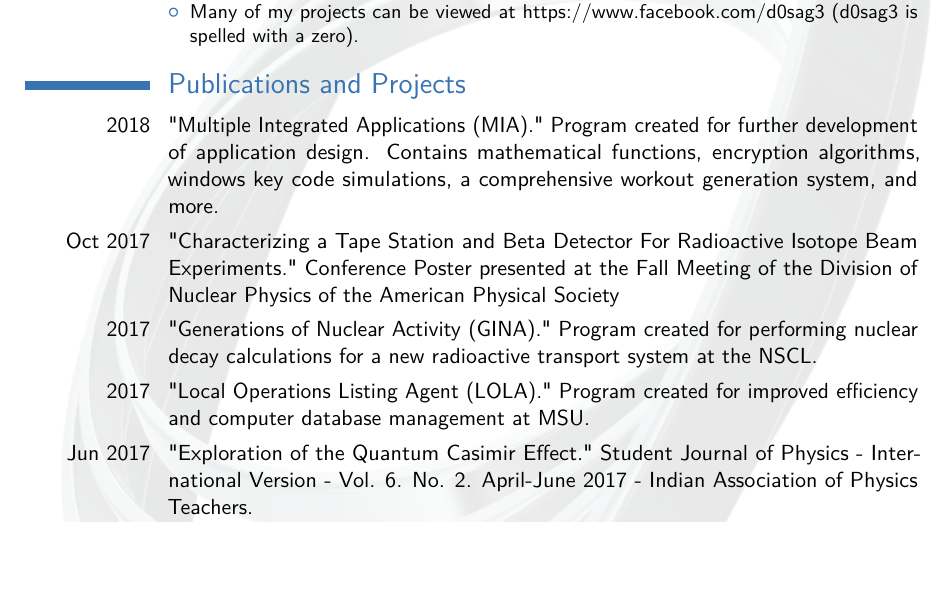
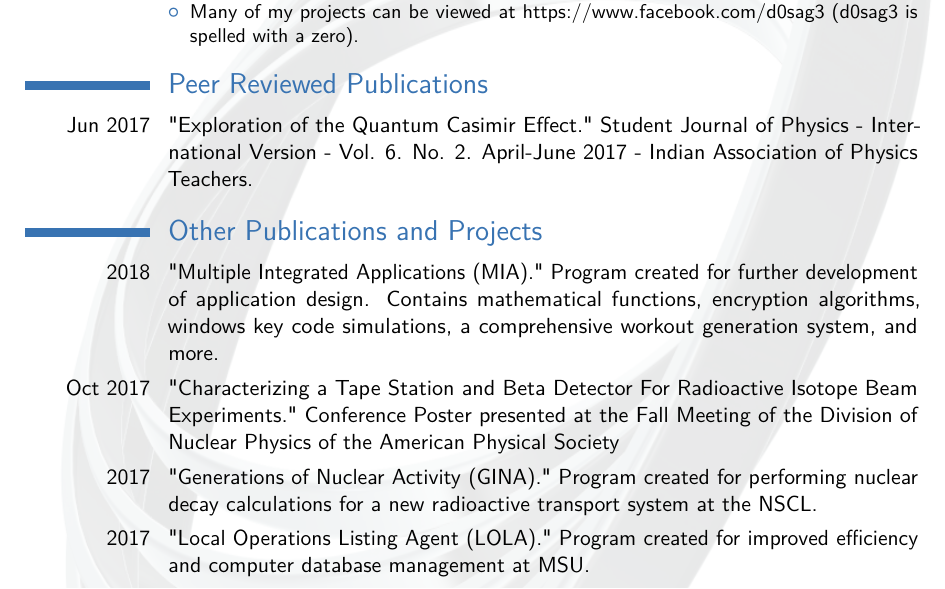
Before and after one commit to torodean/Antonius-Personal, a LaTeX CV (Resume/resume.tex): part of page 2 of 3, cut so that both start at the same text, the shorter picture padded with empty space. Compiled offline with pdfLaTeX.

Commit message:
Updated CV

```diff
--- a/Resume/resume.tex
+++ b/Resume/resume.tex
@@ -149,13 +149,16 @@
 %	PUBLICATIONS \& PROJECTS
 %----------------------------------------------------------------------------------------
 
-\section{Publications and Projects}
+\section{Peer Reviewed Publications}
+
+\cvitem{Jun 2017}{"Exploration of the Quantum Casimir Effect." Student Journal of Physics - International Version - Vol. 6. No. 2. April-June 2017 - Indian Association of Physics Teachers.}
+
+\section{Other Publications and Projects}
 
 \cvitem{2018}{"Multiple Integrated Applications (MIA)." Program created for further development of application design. Contains mathematical functions, encryption algorithms, windows key code simulations, a comprehensive workout generation system, and more.}
 \cvitem{Oct 2017}{"Characterizing a Tape Station and Beta Detector For Radioactive Isotope Beam Experiments." Conference Poster presented at the Fall Meeting of the Division of Nuclear Physics of the American Physical Society}
 \cvitem{2017}{"Generations of Nuclear Activity (GINA)." Program created for performing nuclear decay calculations for a new radioactive transport system at the NSCL.}
 \cvitem{2017}{"Local Operations Listing Agent (LOLA)." Program created for improved efficiency and computer database management at MSU.}
-\cvitem{Jun 2017}{"Exploration of the Quantum Casimir Effect." Student Journal of Physics - International Version - Vol. 6. No. 2. April-June 2017 - Indian Association of Physics Teachers.}
 \cvitem{May 2017}{"The Antonius Cookbook." Self Published: Free culinary cookbook download. https://msu.edu/{\raise.17ex\hbox{$\scriptstyle\sim$}}torodean/ACookbook.html}
 \cvitem{Nov 2016}{"Antonius' Handbook." Comprehensive reference of useful formulas, constants, units and definitions. Self Published: Free book download for current version.
 https://msu.edu/{\raise.17ex\hbox{$\scriptstyle\sim$}}torodean/AHandbook.html}
```
Also changed, not shown: D&D stuff/Documentation/README.txt (added), D&D stuff/Wizard UI/Qt Files/README.txt (added), D&D stuff/Wizard UI/Release/README.txt (added), Resume/resume.pdf, 4 other files.
